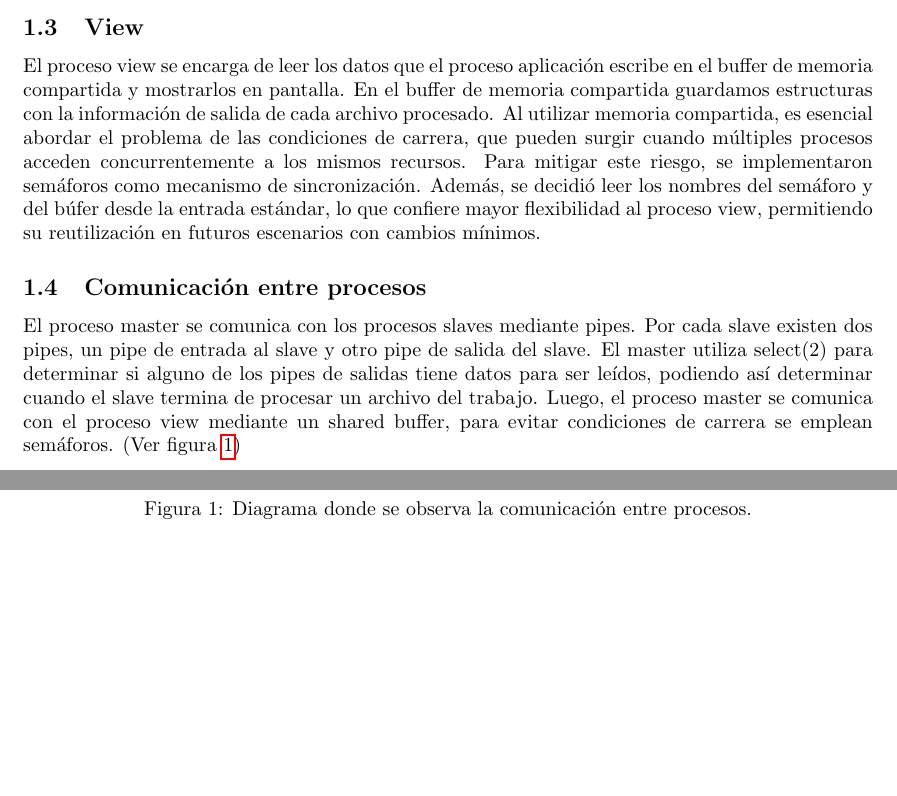
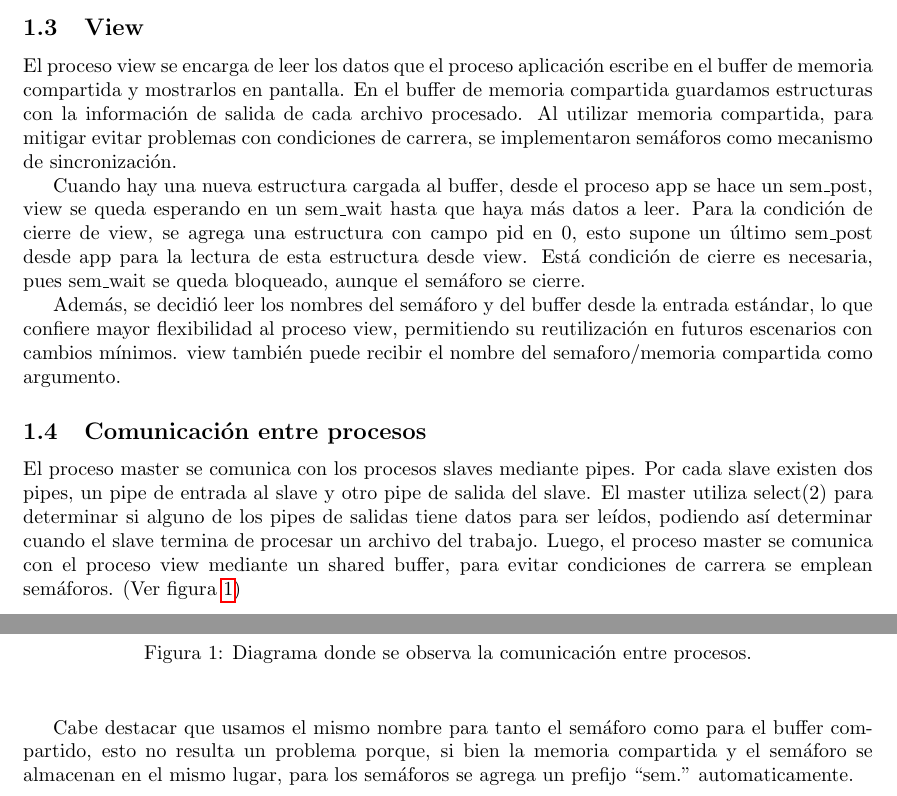
Before and after one commit to santiagoBassi/SO-G19-TP1, a LaTeX paper (informe/informe.tex): two parts of page 2 of 3 before the commit and two parts of page 2 of 4 after it, joined at a grey line, cut so that both start at the same text, the shorter picture padded with empty space. Compiled offline with pdfLaTeX.

Commit message:
docs: readme, informe

```diff
--- a/informe/informe.tex
+++ b/informe/informe.tex
@@ -57,7 +57,11 @@ Los procesos esclavos son los encargados de calcular el hash MD5 de los archivos
 
 \subsection{View}
 
-El proceso view se encarga de leer los datos que el proceso aplicación escribe en el buffer de memoria compartida y mostrarlos en pantalla. En el buffer de memoria compartida guardamos estructuras con la información de salida de cada archivo procesado. Al utilizar memoria compartida, es esencial abordar el problema de las condiciones de carrera, que pueden surgir cuando múltiples procesos acceden concurrentemente a los mismos recursos. Para mitigar este riesgo, se implementaron semáforos como mecanismo de sincronización. Además, se decidió leer los nombres del semáforo y del búfer desde la entrada estándar, lo que confiere mayor flexibilidad al proceso view, permitiendo su reutilización en futuros escenarios con cambios mínimos.
+El proceso view se encarga de leer los datos que el proceso aplicación escribe en el buffer de memoria compartida y mostrarlos en pantalla. En el buffer de memoria compartida guardamos estructuras con la información de salida de cada archivo procesado. Al utilizar memoria compartida, para mitigar evitar problemas con condiciones de carrera, se implementaron semáforos como mecanismo de sincronización.
+
+Cuando hay una nueva estructura cargada al buffer, desde el proceso app se hace un sem\_post, view se queda esperando en un sem\_wait hasta que haya más datos a leer. Para la condición de cierre de view, se agrega una estructura con campo pid en 0, esto supone un último sem\_post desde app para la lectura de esta estructura desde view. Está condición de cierre es necesaria, pues sem\_wait se queda bloqueado, aunque el semáforo se cierre.
+
+Además, se decidió leer los nombres del semáforo y del buffer desde la entrada estándar, lo que confiere mayor flexibilidad al proceso view, permitiendo su reutilización en futuros escenarios con cambios mínimos. view también puede recibir el nombre del semaforo/memoria compartida como argumento.
 
 \subsection{Comunicación entre procesos}
 
@@ -70,6 +74,8 @@ El proceso master se comunica con los procesos slaves mediante pipes. Por cada s
 \label{fig:diagramaComunicacion}
 \end{center}
 \end{figure}
+
+Cabe destacar que usamos el mismo nombre para tanto el semáforo como para el buffer compartido, esto no resulta un problema porque, si bien la memoria compartida y el semáforo se almacenan en el mismo lugar, para los semáforos se agrega un prefijo ``sem." automaticamente.
 
 \section{Compilación y ejecución}
 
```
Also changed, not shown: README.md (added), informe/informe.pdf, informe/informe.tex (8 more changed lines), 1 other file.
